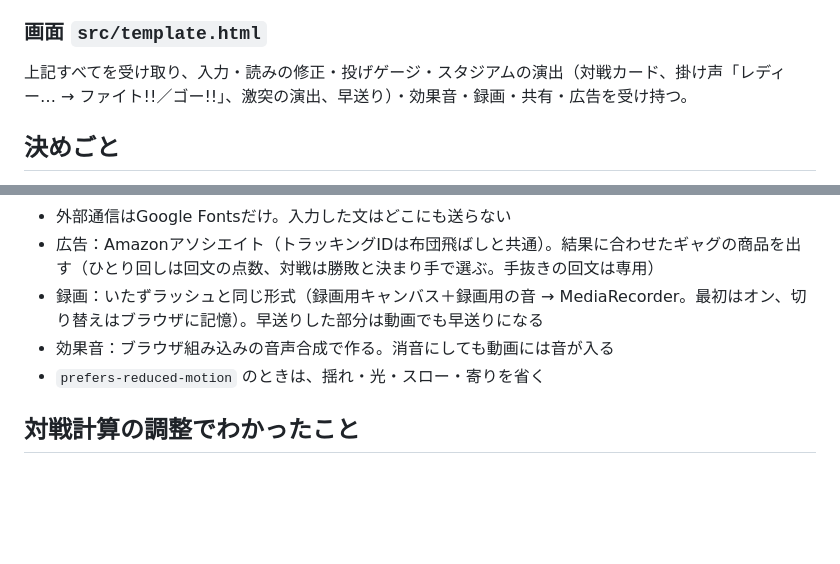
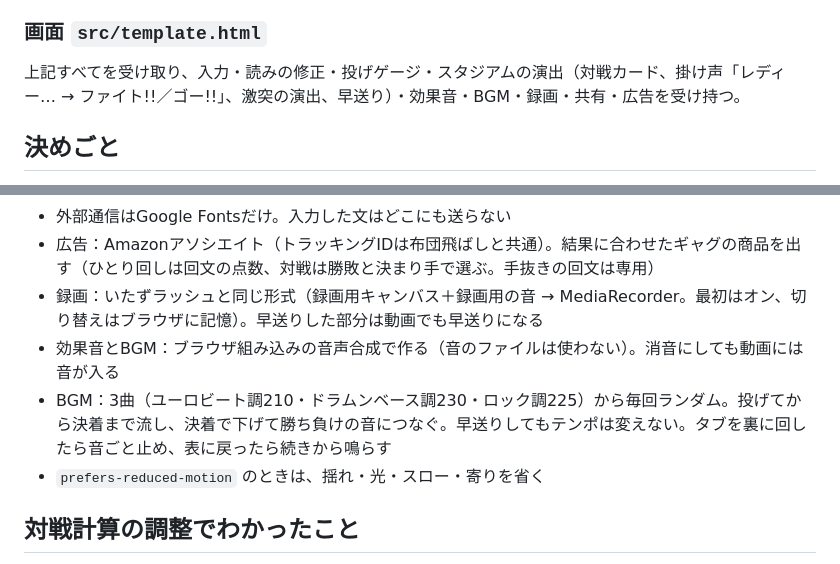
Before and after one commit to sakuichi/kaibun-koma, a Markdown page: docs/architecture.md, 2 parts joined by grey strips. Drawn GitHub-style; blank space fills up the shorter version.

```diff
--- a/docs/architecture.md
+++ b/docs/architecture.md
@@ -96,7 +96,7 @@ flowchart TD
 
 ### 画面 `src/template.html`
 
-上記すべてを受け取り、入力・読みの修正・投げゲージ・スタジアムの演出（対戦カード、掛け声「レディー… → ファイト!!／ゴー!!」、激突の演出、早送り）・効果音・録画・共有・広告を受け持つ。
+上記すべてを受け取り、入力・読みの修正・投げゲージ・スタジアムの演出（対戦カード、掛け声「レディー… → ファイト!!／ゴー!!」、激突の演出、早送り）・効果音・BGM・録画・共有・広告を受け持つ。
 
 ## 決めごと
 
@@ -106,7 +106,8 @@ flowchart TD
 - 外部通信はGoogle Fontsだけ。入力した文はどこにも送らない
 - 広告：Amazonアソシエイト（トラッキングIDは布団飛ばしと共通）。結果に合わせたギャグの商品を出す（ひとり回しは回文の点数、対戦は勝敗と決まり手で選ぶ。手抜きの回文は専用）
 - 録画：いたずラッシュと同じ形式（録画用キャンバス＋録画用の音 → MediaRecorder。最初はオン、切り替えはブラウザに記憶）。早送りした部分は動画でも早送りになる
-- 効果音：ブラウザ組み込みの音声合成で作る。消音にしても動画には音が入る
+- 効果音とBGM：ブラウザ組み込みの音声合成で作る（音のファイルは使わない）。消音にしても動画には音が入る
+- BGM：3曲（ユーロビート調210・ドラムンベース調230・ロック調225）から毎回ランダム。投げてから決着まで流し、決着で下げて勝ち負けの音につなぐ。早送りしてもテンポは変えない。タブを裏に回したら音ごと止め、表に戻ったら続きから鳴らす
 - `prefers-reduced-motion` のときは、揺れ・光・スロー・寄りを省く
 
 ## 対戦計算の調整でわかったこと
```
Also changed, not shown: other parts of docs/architecture.md (+1 -1 lines), CLAUDE.md (+4 -0 lines).
